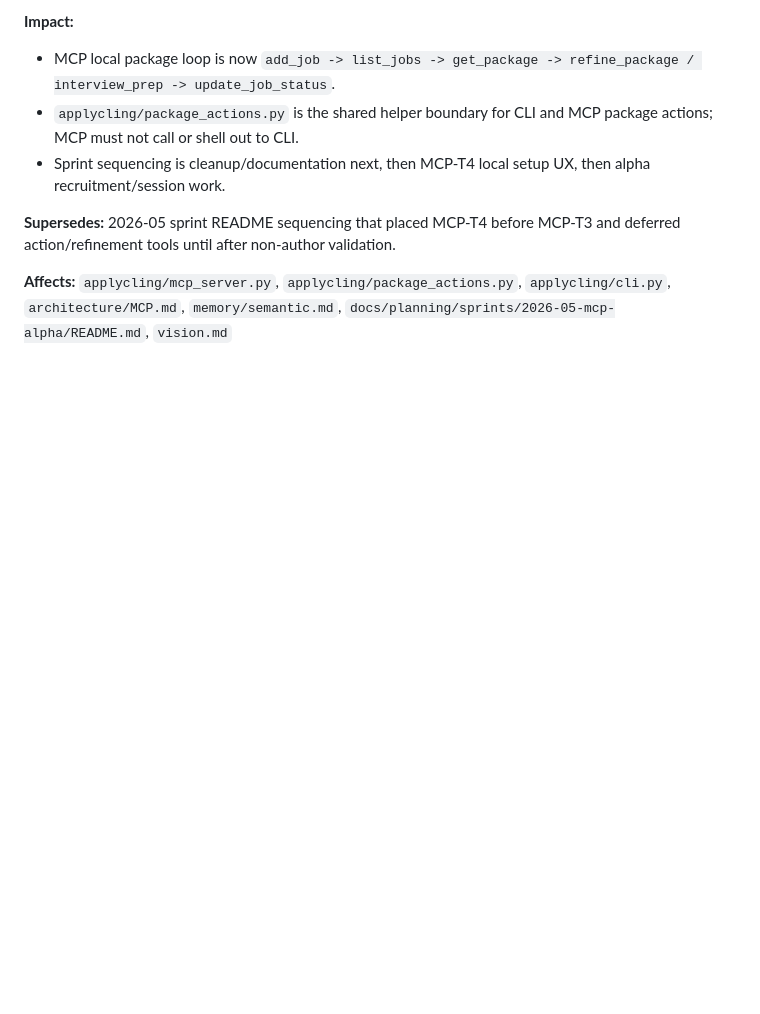
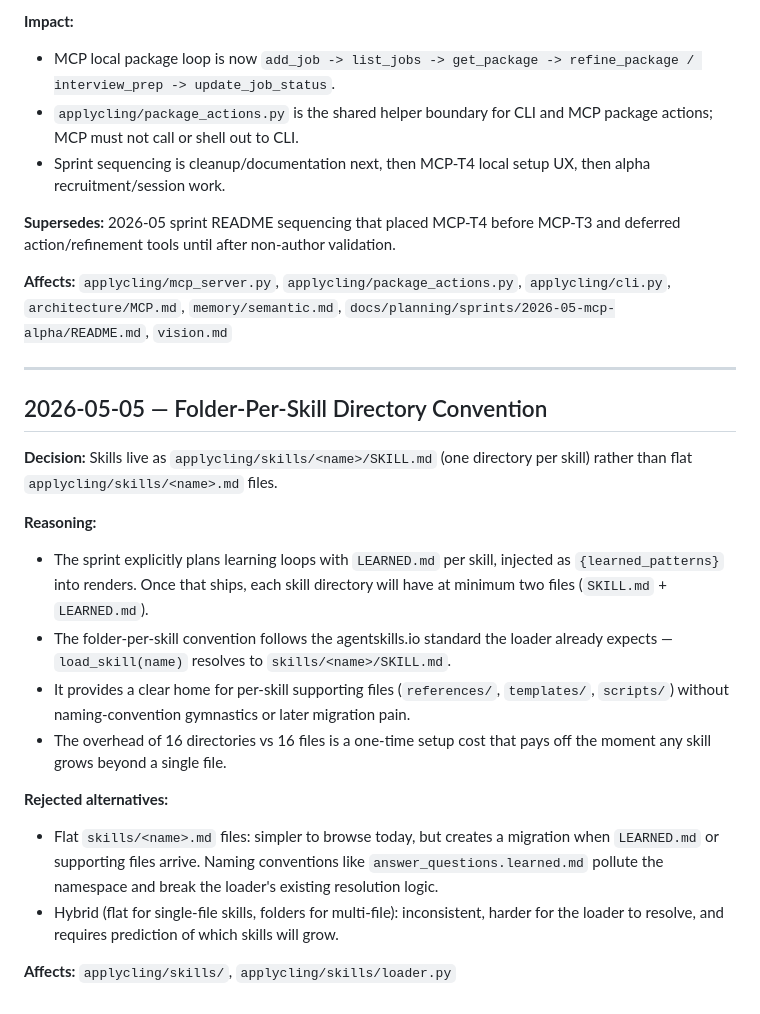
Before and after one commit to aommi/applycling, a Markdown page: DECISIONS.md, the part around the change. Drawn GitHub-style; blank space fills up the shorter version.

Commit message:
chore: register skills directory convention in DECISIONS.md

```diff
--- a/DECISIONS.md
+++ b/DECISIONS.md
@@ -310,3 +310,21 @@ Telegram → Hermes (deepseek-v4-pro) → terminal → applycling pipeline (clau
 **Supersedes:** 2026-05 sprint README sequencing that placed MCP-T4 before MCP-T3 and deferred action/refinement tools until after non-author validation.
 
 **Affects:** `applycling/mcp_server.py`, `applycling/package_actions.py`, `applycling/cli.py`, `architecture/MCP.md`, `memory/semantic.md`, `docs/planning/sprints/2026-05-mcp-alpha/README.md`, `vision.md`
+
+---
+
+## 2026-05-05 — Folder-Per-Skill Directory Convention
+
+**Decision:** Skills live as `applycling/skills/<name>/SKILL.md` (one directory per skill) rather than flat `applycling/skills/<name>.md` files.
+
+**Reasoning:**
+- The sprint explicitly plans learning loops with `LEARNED.md` per skill, injected as `{learned_patterns}` into renders. Once that ships, each skill directory will have at minimum two files (`SKILL.md` + `LEARNED.md`).
+- The folder-per-skill convention follows the agentskills.io standard the loader already expects — `load_skill(name)` resolves to `skills/<name>/SKILL.md`.
+- It provides a clear home for per-skill supporting files (`references/`, `templates/`, `scripts/`) without naming-convention gymnastics or later migration pain.
+- The overhead of 16 directories vs 16 files is a one-time setup cost that pays off the moment any skill grows beyond a single file.
+
+**Rejected alternatives:**
+- Flat `skills/<name>.md` files: simpler to browse today, but creates a migration when `LEARNED.md` or supporting files arrive. Naming conventions like `answer_questions.learned.md` pollute the namespace and break the loader's existing resolution logic.
+- Hybrid (flat for single-file skills, folders for multi-file): inconsistent, harder for the loader to resolve, and requires prediction of which skills will grow.
+
+**Affects:** `applycling/skills/`, `applycling/skills/loader.py`
```
